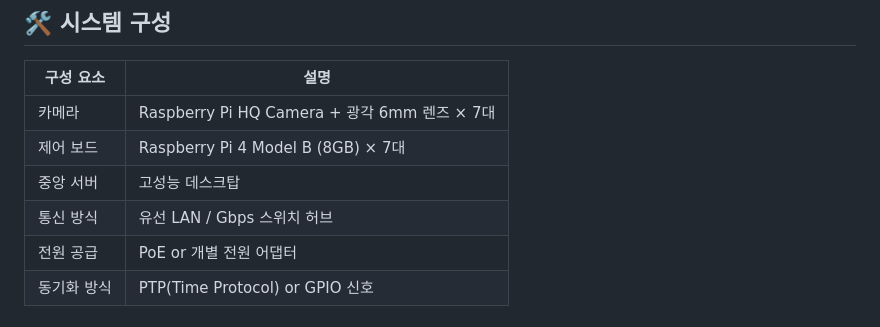
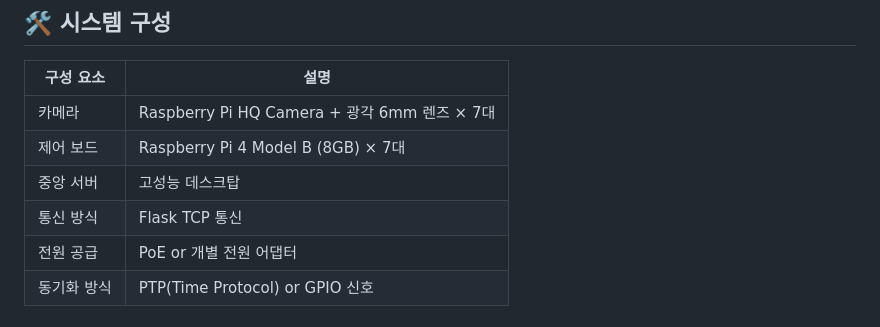
Before and after one commit to Appleshow2020/python1024, a Markdown page: README.md, the part around the change. GitHub-like rendering.

```diff
--- a/README.md
+++ b/README.md
@@ -22,7 +22,7 @@
 | 카메라        | Raspberry Pi HQ Camera + 광각 6mm 렌즈 × 7대 |
 | 제어 보드     | Raspberry Pi 4 Model B (8GB) × 7대 |
 | 중앙 서버     | 고성능 데스크탑 |
-| 통신 방식     | 유선 LAN / Gbps 스위치 허브 |
+| 통신 방식     | Flask TCP 통신 |
 | 전원 공급     | PoE or 개별 전원 어댑터 |
 | 동기화 방식   | PTP(Time Protocol) or GPIO 신호 |
 
```
